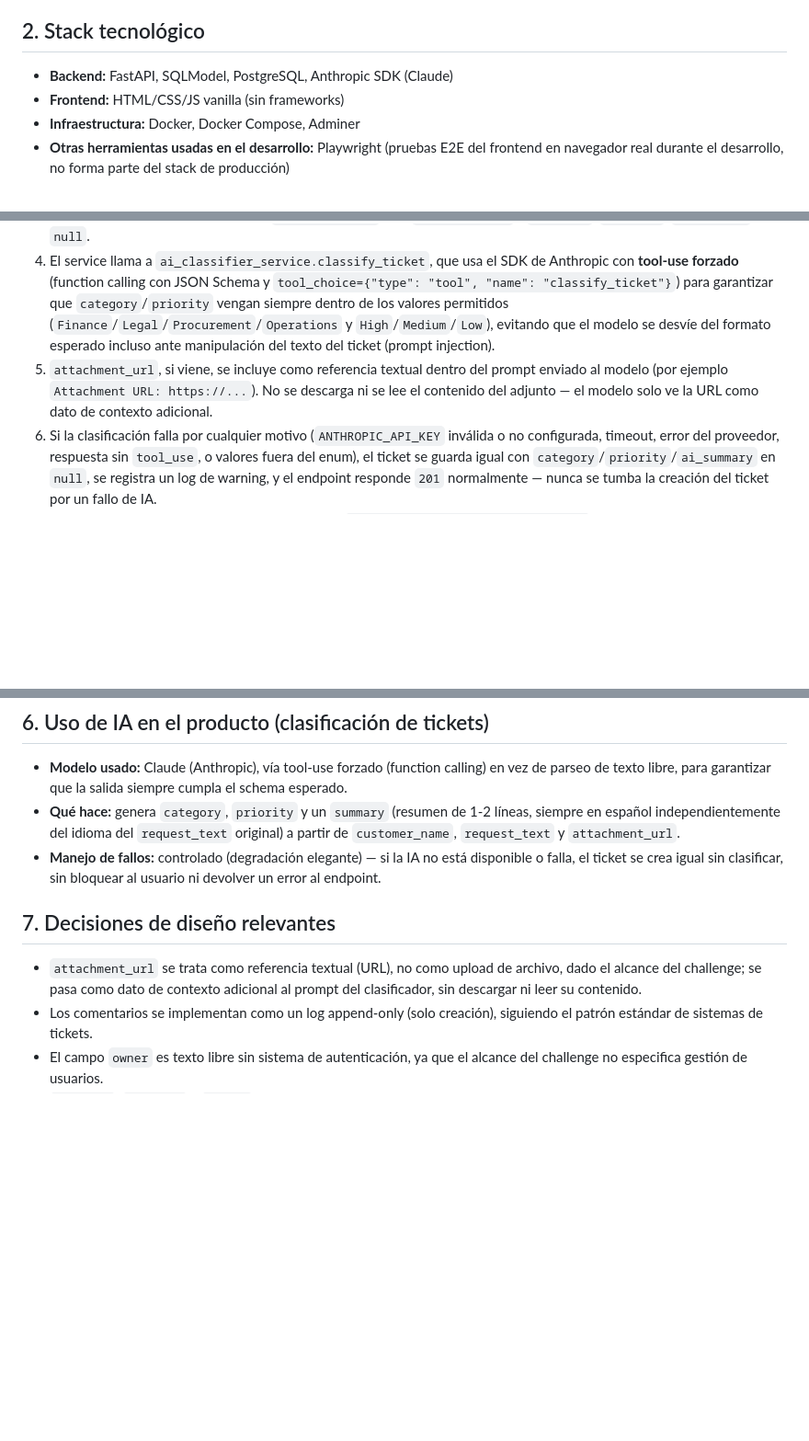
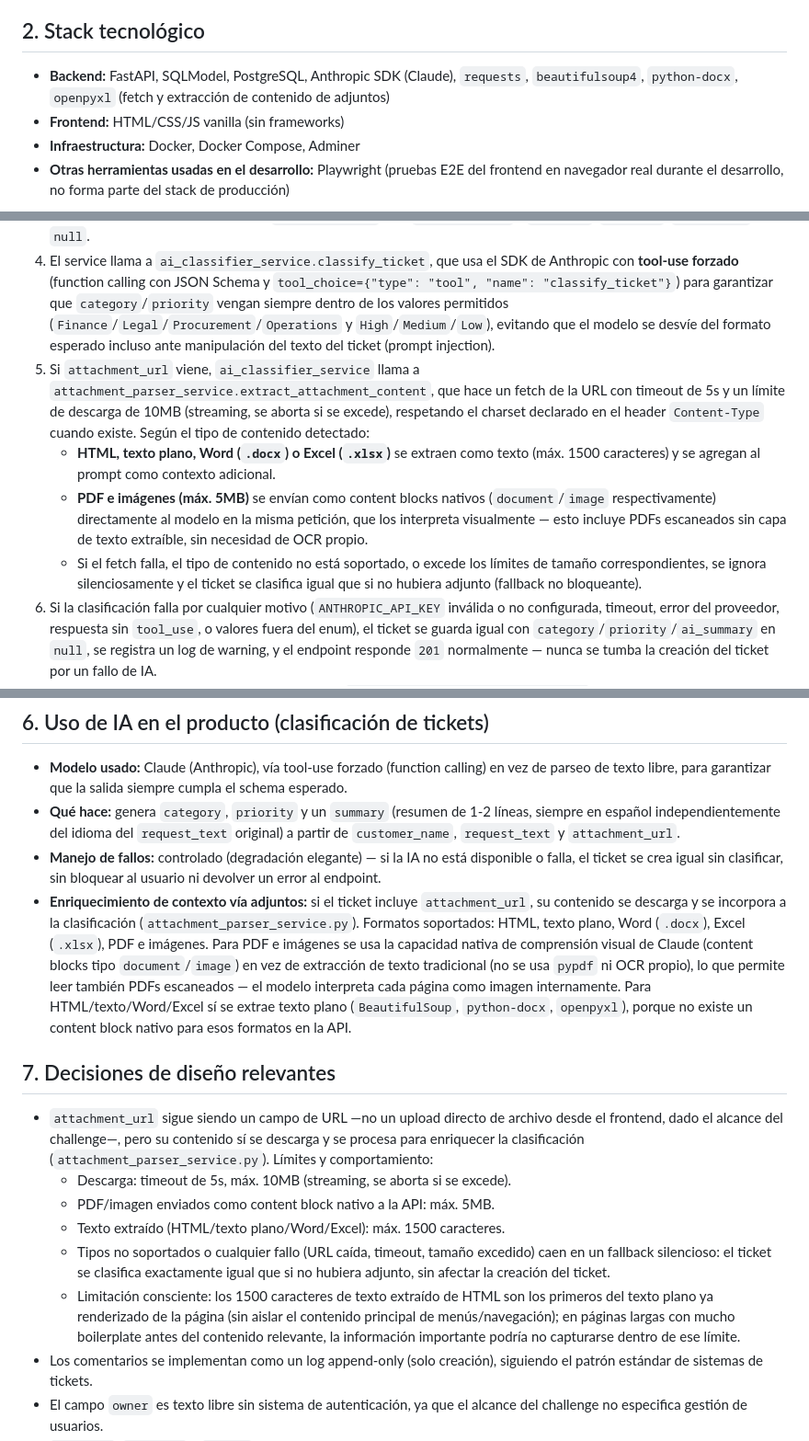
Before and after one commit to andresprogramacion123/sysdatec-ai-ticket-workspace, a Markdown page: README.md, 3 parts joined by grey strips. Shown at 92% size. Rendered like a GitHub page; blank space fills up the shorter version.

Commit message:
docs: document real attachment_url fetch/enrichment behavior
Replace the outdated "no content is downloaded or read" description
with the actual fetch/extraction flow, list the new parsing
dependencies, and document size/timeout limits and the HTML
extraction's known truncation limitation.

```diff
--- a/README.md
+++ b/README.md
@@ -7,7 +7,7 @@ AI Ticket Workspace es una aplicación web para la recepción, clasificación au
 
 ## 2. Stack tecnológico
 
-- **Backend:** FastAPI, SQLModel, PostgreSQL, Anthropic SDK (Claude)
+- **Backend:** FastAPI, SQLModel, PostgreSQL, Anthropic SDK (Claude), `requests`, `beautifulsoup4`, `python-docx`, `openpyxl` (fetch y extracción de contenido de adjuntos)
 - **Frontend:** HTML/CSS/JS vanilla (sin frameworks)
 - **Infraestructura:** Docker, Docker Compose, Adminer
 - **Otras herramientas usadas en el desarrollo:** Playwright (pruebas E2E del frontend en navegador real durante el desarrollo, no forma parte del stack de producción)
@@ -42,7 +42,10 @@ PostgreSQL
 2. El router (`routers/ticket.py`) valida el payload contra el schema `TicketCreate` (incluyendo `min_length=1` con `.strip()` para rechazar nombres/textos vacíos o solo espacios) y lo pasa a `ticket_service.create_ticket`.
 3. El service persiste el ticket inicial vía `crud/ticket.py`, con `status="open"` y `category`/`priority`/`ai_summary` en `null`.
 4. El service llama a `ai_classifier_service.classify_ticket`, que usa el SDK de Anthropic con **tool-use forzado** (function calling con JSON Schema y `tool_choice={"type": "tool", "name": "classify_ticket"}`) para garantizar que `category`/`priority` vengan siempre dentro de los valores permitidos (`Finance`/`Legal`/`Procurement`/`Operations` y `High`/`Medium`/`Low`), evitando que el modelo se desvíe del formato esperado incluso ante manipulación del texto del ticket (prompt injection).
-5. `attachment_url`, si viene, se incluye como referencia textual dentro del prompt enviado al modelo (por ejemplo `Attachment URL: https://...`). No se descarga ni se lee el contenido del adjunto — el modelo solo ve la URL como dato de contexto adicional.
+5. Si `attachment_url` viene, `ai_classifier_service` llama a `attachment_parser_service.extract_attachment_content`, que hace un fetch de la URL con timeout de 5s y un límite de descarga de 10MB (streaming, se aborta si se excede), respetando el charset declarado en el header `Content-Type` cuando existe. Según el tipo de contenido detectado:
+   - **HTML, texto plano, Word (`.docx`) o Excel (`.xlsx`)** se extraen como texto (máx. 1500 caracteres) y se agregan al prompt como contexto adicional.
+   - **PDF e imágenes (máx. 5MB)** se envían como content blocks nativos (`document`/`image` respectivamente) directamente al modelo en la misma petición, que los interpreta visualmente — esto incluye PDFs escaneados sin capa de texto extraíble, sin necesidad de OCR propio.
+   - Si el fetch falla, el tipo de contenido no está soportado, o excede los límites de tamaño correspondientes, se ignora silenciosamente y el ticket se clasifica igual que si no hubiera adjunto (fallback no bloqueante).
 6. Si la clasificación falla por cualquier motivo (`ANTHROPIC_API_KEY` inválida o no configurada, timeout, error del proveedor, respuesta sin `tool_use`, o valores fuera del enum), el ticket se guarda igual con `category`/`priority`/`ai_summary` en `null`, se registra un log de warning, y el endpoint responde `201` normalmente — nunca se tumba la creación del ticket por un fallo de IA.
 7. El resultado final (clasificado o no) se persiste vía `crud/ticket.set_ai_classification` y se devuelve al frontend en la respuesta del `POST /tickets`.
 
@@ -58,10 +61,16 @@ PostgreSQL
 - **Modelo usado:** Claude (Anthropic), vía tool-use forzado (function calling) en vez de parseo de texto libre, para garantizar que la salida siempre cumpla el schema esperado.
 - **Qué hace:** genera `category`, `priority` y un `summary` (resumen de 1-2 líneas, siempre en español independientemente del idioma del `request_text` original) a partir de `customer_name`, `request_text` y `attachment_url`.
 - **Manejo de fallos:** controlado (degradación elegante) — si la IA no está disponible o falla, el ticket se crea igual sin clasificar, sin bloquear al usuario ni devolver un error al endpoint.
+- **Enriquecimiento de contexto vía adjuntos:** si el ticket incluye `attachment_url`, su contenido se descarga y se incorpora a la clasificación (`attachment_parser_service.py`). Formatos soportados: HTML, texto plano, Word (`.docx`), Excel (`.xlsx`), PDF e imágenes. Para PDF e imágenes se usa la capacidad nativa de comprensión visual de Claude (content blocks tipo `document`/`image`) en vez de extracción de texto tradicional (no se usa `pypdf` ni OCR propio), lo que permite leer también PDFs escaneados — el modelo interpreta cada página como imagen internamente. Para HTML/texto/Word/Excel sí se extrae texto plano (`BeautifulSoup`, `python-docx`, `openpyxl`), porque no existe un content block nativo para esos formatos en la API.
 
 ## 7. Decisiones de diseño relevantes
 
-- `attachment_url` se trata como referencia textual (URL), no como upload de archivo, dado el alcance del challenge; se pasa como dato de contexto adicional al prompt del clasificador, sin descargar ni leer su contenido.
+- `attachment_url` sigue siendo un campo de URL —no un upload directo de archivo desde el frontend, dado el alcance del challenge—, pero su contenido sí se descarga y se procesa para enriquecer la clasificación (`attachment_parser_service.py`). Límites y comportamiento:
+  - Descarga: timeout de 5s, máx. 10MB (streaming, se aborta si se excede).
+  - PDF/imagen enviados como content block nativo a la API: máx. 5MB.
+  - Texto extraído (HTML/texto plano/Word/Excel): máx. 1500 caracteres.
+  - Tipos no soportados o cualquier fallo (URL caída, timeout, tamaño excedido) caen en un fallback silencioso: el ticket se clasifica exactamente igual que si no hubiera adjunto, sin afectar la creación del ticket.
+  - Limitación consciente: los 1500 caracteres de texto extraído de HTML son los primeros del texto plano ya renderizado de la página (sin aislar el contenido principal de menús/navegación); en páginas largas con mucho boilerplate antes del contenido relevante, la información importante podría no capturarse dentro de ese límite.
 - Los comentarios se implementan como un log append-only (solo creación), siguiendo el patrón estándar de sistemas de tickets.
 - El campo `owner` es texto libre sin sistema de autenticación, ya que el alcance del challenge no especifica gestión de usuarios.
 - `category`, `priority` y `status` se mantienen en inglés como valores internos del sistema (alineado con el enunciado original de la prueba), mientras que el frontend traduce estos valores al español únicamente en la capa de presentación (tabla, filtros, detalle), sin afectar el contrato de datos con el backend.
```
